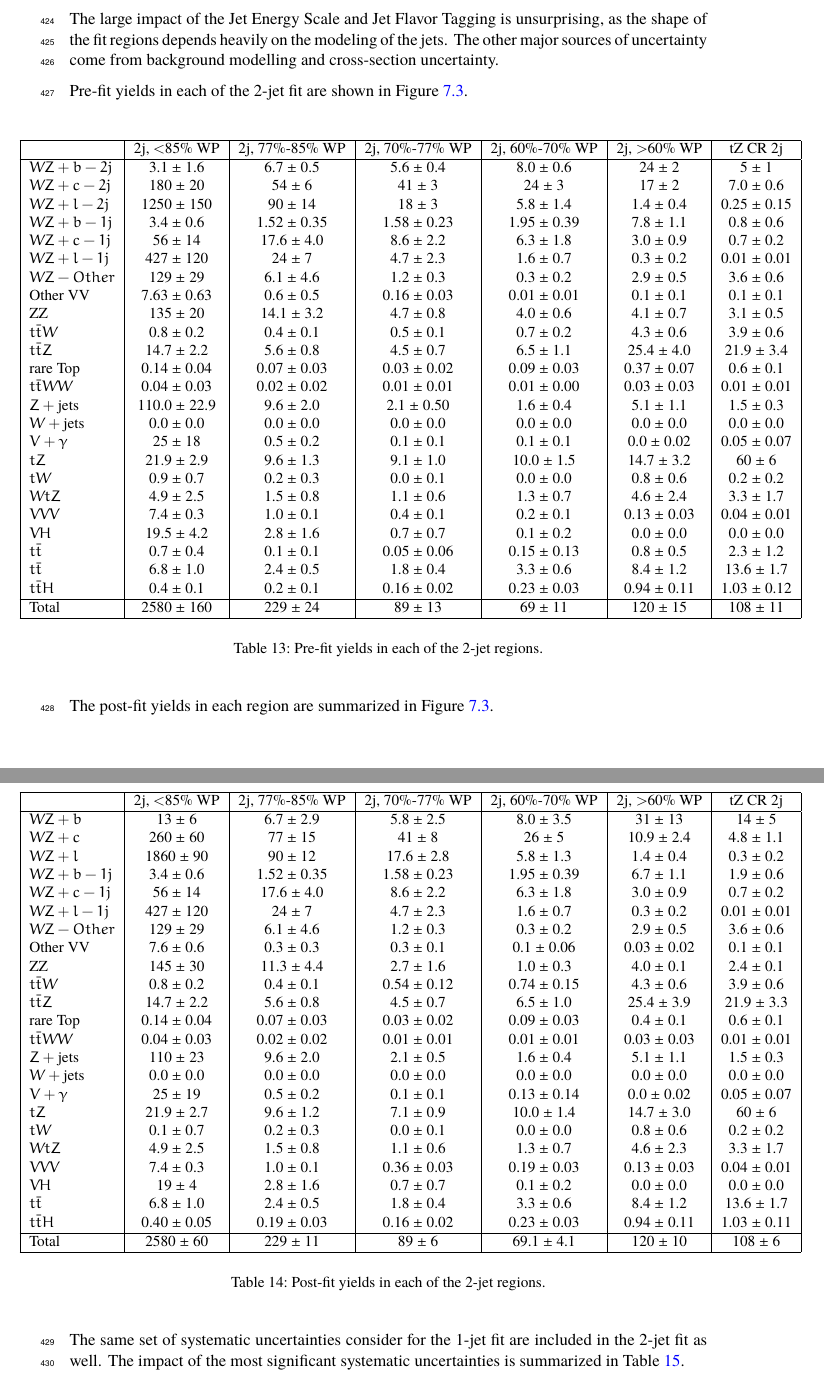
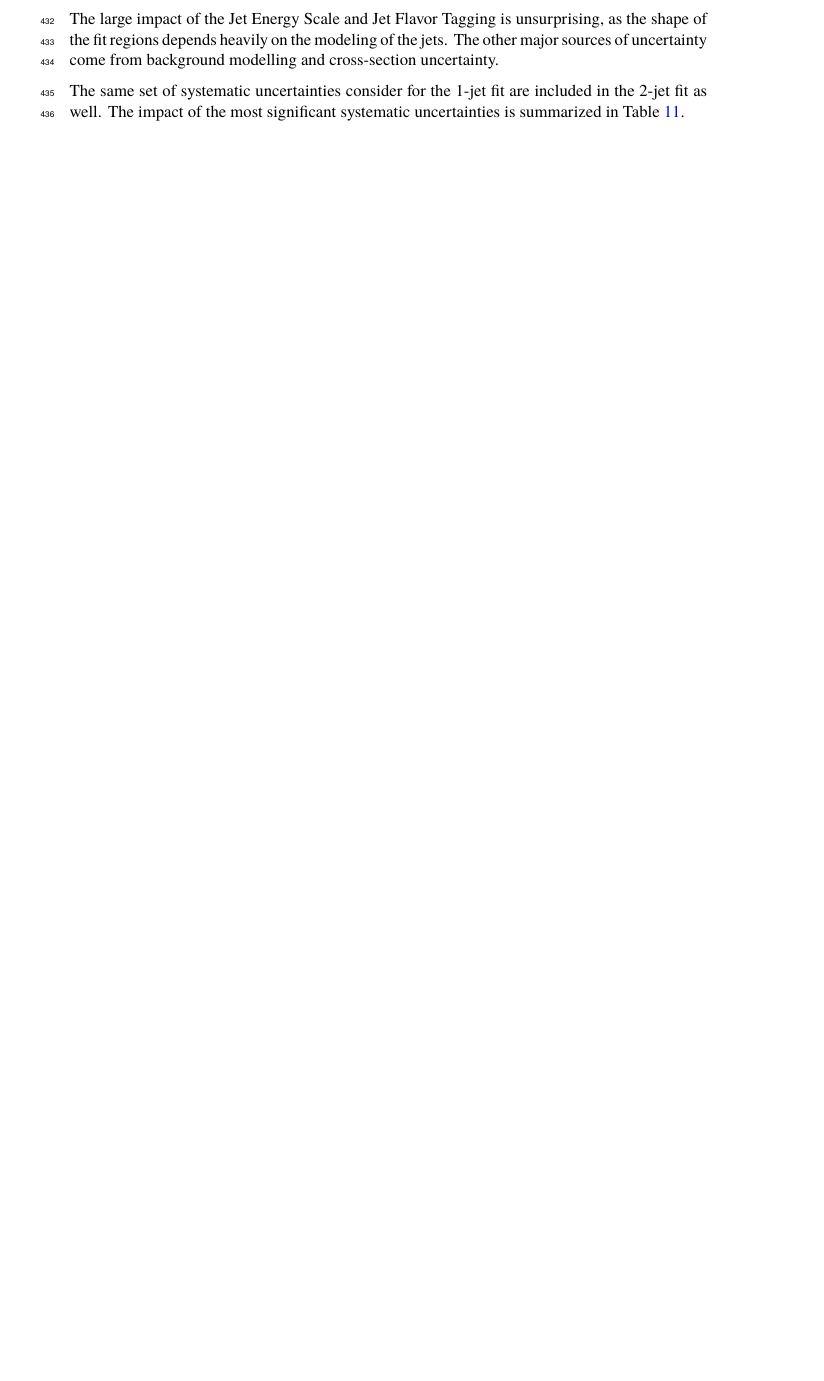
Before and after one commit to afwebb/wz_int_note, a LaTeX document (wz_heavy_flavor.tex, which reads sections/truthJetResults.tex): two parts of pages 28 and 29 of 37 before the commit and part of page 25 of 32 after it, the two joined at a grey line, cut at the place of the change, the shorter picture padded with empty space. The pictures show the PDF file wz_heavy_flavor.pdf that the author committed with the source.

Commit message:
remove yield tables, add ATLAS section

```diff
--- a/sections/truthJetResults.tex
+++ b/sections/truthJetResults.tex
@@ -73,38 +71,6 @@ WZ + l - 2-jet & - & - & - & - & - & 1.00 \\
 \end{adjustwidth}
 \end{table}
 
-The correlations between the all of the nuisance parameters considered in the fit are summarized in Figure \ref{fig:corr_mat_1j}.a
-
-\begin{figure}[H]
-    \centering
-    \includegraphics[width=1.0\linewidth]{sys_truthJets/CorrMatrix.png}
-    \caption{Correlations between nuisance parameters}
-    \label{fig:corr_mat_1j}
-\end{figure}
-
-
-The pre-fit yields in each of the 1-jet regions used in the fit are shown in Table \ref{tab:prefitYield1j}.
-
-\hspace{-1in}\begin{table}[H]
-\begin{adjustwidth}{-3em}{-3em}
-\small
-\include{sections/tables/yields1j}
-\label{tab:prefitYield1j}
-\caption{Pre-fit yields in each of the 1-jet regions.}
-\end{adjustwidth}
-\end{table}
-
-The post-fit yields in each region are summarized in Figure \ref{tab:postfitYield1j}.
-
-\hspace{-1in}\begin{table}[H]
-\begin{adjustwidth}{-3em}{-3em}
-\small
-\include{sections/tables/yields1j_postFit}
-\label{tab:postfitYield1j}
-\caption{Post-fit yields in each of the 1-jet regions.}
-\end{adjustwidth}
-\end{table}
-
 The impact of each NP is calculated by performing the fit with the parameter of interest held fixed, varied from its fitted value by its uncertainty, and calculating $\Delta\mu$ relative to the baseline fit.  The impact of the most significant sources of systematic uncertainties on WZ + b with one associated jet is summarized in Table \ref{tab:systematics_1j}.
 
 \begin{table}[H]
@@ -147,28 +113,6 @@ The large impact of the Jet Energy Scale and Jet Flavor Tagging is unsurprising,
 %Two of the major backgrounds in the region with the highest purity of $WZ$ + b are tZ and Other VV + b, explaining the negative correlations between $\mu_{WZ+b}$ and the tZ cross section, and the VV + b cross section.
 
 %The high correlation between the luminosity and $\mu_{WZ+light}$ arises from the fact that the uncertainty on $\mu_{WZ+light}$ is very low (around 4\%). Small changes in luminosity cause a change in the yield of $WZ$ + light that is large compared to its uncertainty, producing a large correlation between these two parameters.
-
-Pre-fit yields in each of the 2-jet fit are shown in Figure \ref{tab:prefitYield2j}.
-
-\begin{table}[H]
-\begin{adjustwidth}{-3em}{-3em}
-\small
-\include{sections/tables/yields2j}
-\label{tab:prefitYield2j}
-\caption{Pre-fit yields in each of the 2-jet regions.}
-\end{adjustwidth}
-\end{table}
-
-The post-fit yields in each region are summarized in Figure \ref{tab:postfitYield2j}.
-
-\begin{table}[H]
-\begin{adjustwidth}{-3em}{-3em}
-\small
-\include{sections/tables/yields2j_postFit}
-\label{tab:postfitYield2j}
-\caption{Post-fit yields in each of the 2-jet regions.}
-\end{adjustwidth}
-\end{table}
 
 The same set of systematic uncertainties consider for the 1-jet fit are included in the 2-jet fit as well. The impact of the most significant systematic uncertainties is summarized in Table \ref{tab:systematics_2j}.
 
```
Also changed, not shown: sections/ATLAS.tex (added, +1 -0 lines), sections/evtSel.tex (+4 -4 lines), sections/incFit.tex (+1 -1 lines), sections/tZ.tex (+1 -1 lines), wz_heavy_flavor.tex (+6 -0 lines), wz_heavy_flavor.pdf, sections/truthJetResults.tex (4 more changed lines), 4 other files.
